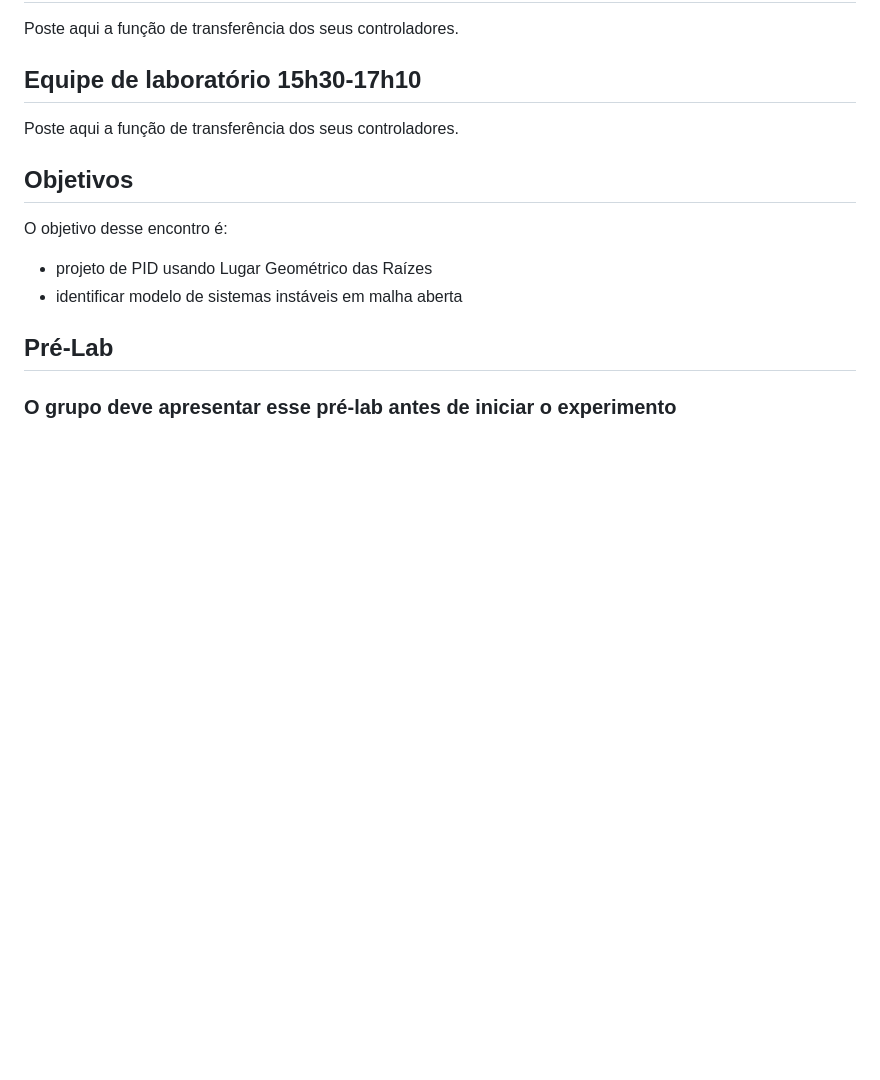
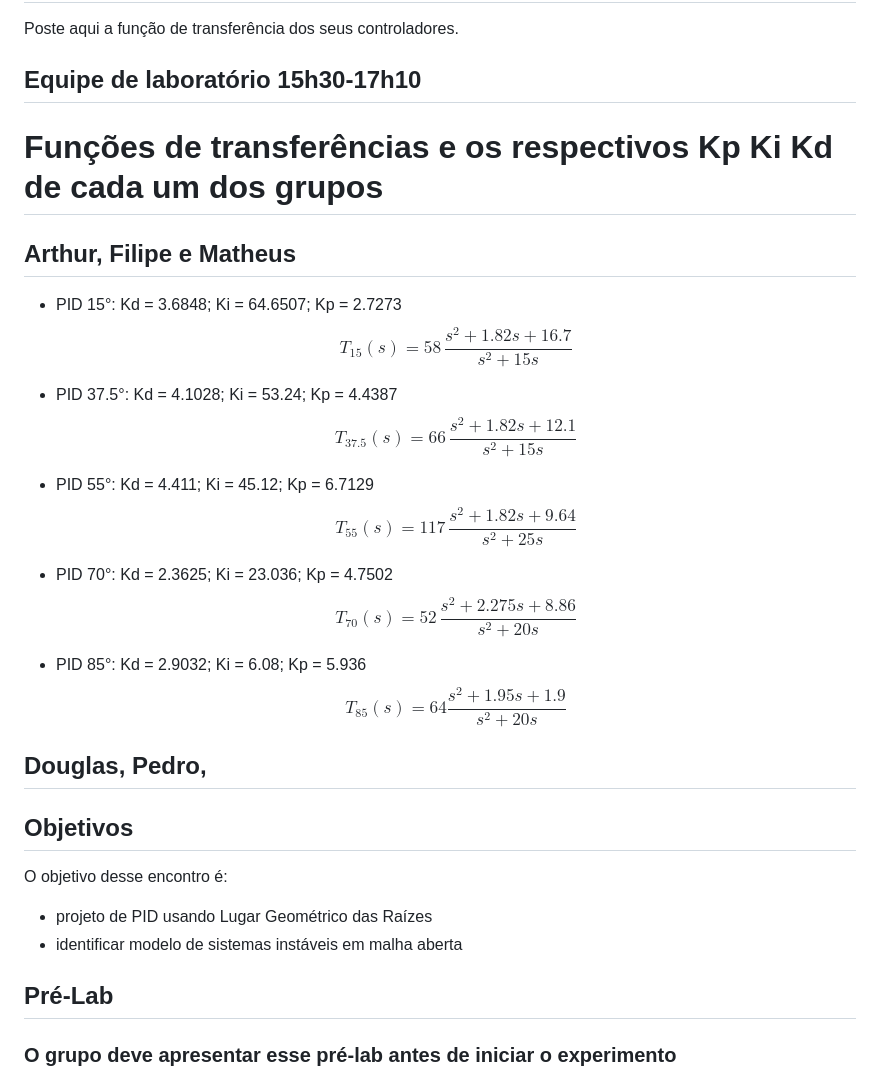
Before and after one commit to colombojrj/ees10, a Markdown page: lab4/README.md, the part around the change. Rendered like a GitHub page; blank space fills up the shorter version.

Commit message:
adicionado parte inicial

```diff
--- a/lab4/README.md
+++ b/lab4/README.md
@@ -18,7 +18,30 @@ Poste aqui a função de transferência dos seus controladores.
 
 ## Equipe de laboratório 15h30-17h10
 
-Poste aqui a função de transferência dos seus controladores.
+# Funções de transferências e os respectivos Kp Ki Kd de cada um dos grupos
+
+## Arthur, Filipe e Matheus
+
+- PID 15°: Kd = 3.6848; Ki = 64.6507; Kp = 2.7273
+  $$ T_{15}(s) = 58\,\frac{s^2 + 1.82s + 16.7}{s^2 + 15s} $$
+
+- PID 37.5°: Kd = 4.1028; Ki = 53.24; Kp = 4.4387
+  $$ T_{37.5}(s) = 66\,\frac{s^2 + 1.82s + 12.1}{s^2 + 15s} $$
+
+- PID 55°: Kd = 4.411; Ki = 45.12; Kp = 6.7129
+  $$ T_{55}(s) = 117\,\frac{s^2 + 1.82s + 9.64}{s^2 + 25s} $$
+
+- PID 70°: Kd = 2.3625; Ki = 23.036; Kp = 4.7502
+  $$ T_{70}(s) = 52\,\frac{s^2 + 2.275s + 8.86}{s^2 + 20s} $$
+
+- PID 85°: Kd = 2.9032; Ki = 6.08; Kp = 5.936
+  $$ T_{85}(s) = 64\frac{s^2 + 1.95s + 1.9}{s^2 + 20s} $$
+
+## Douglas, Pedro,
+
+
+
+
 
 ## Objetivos
 
```
